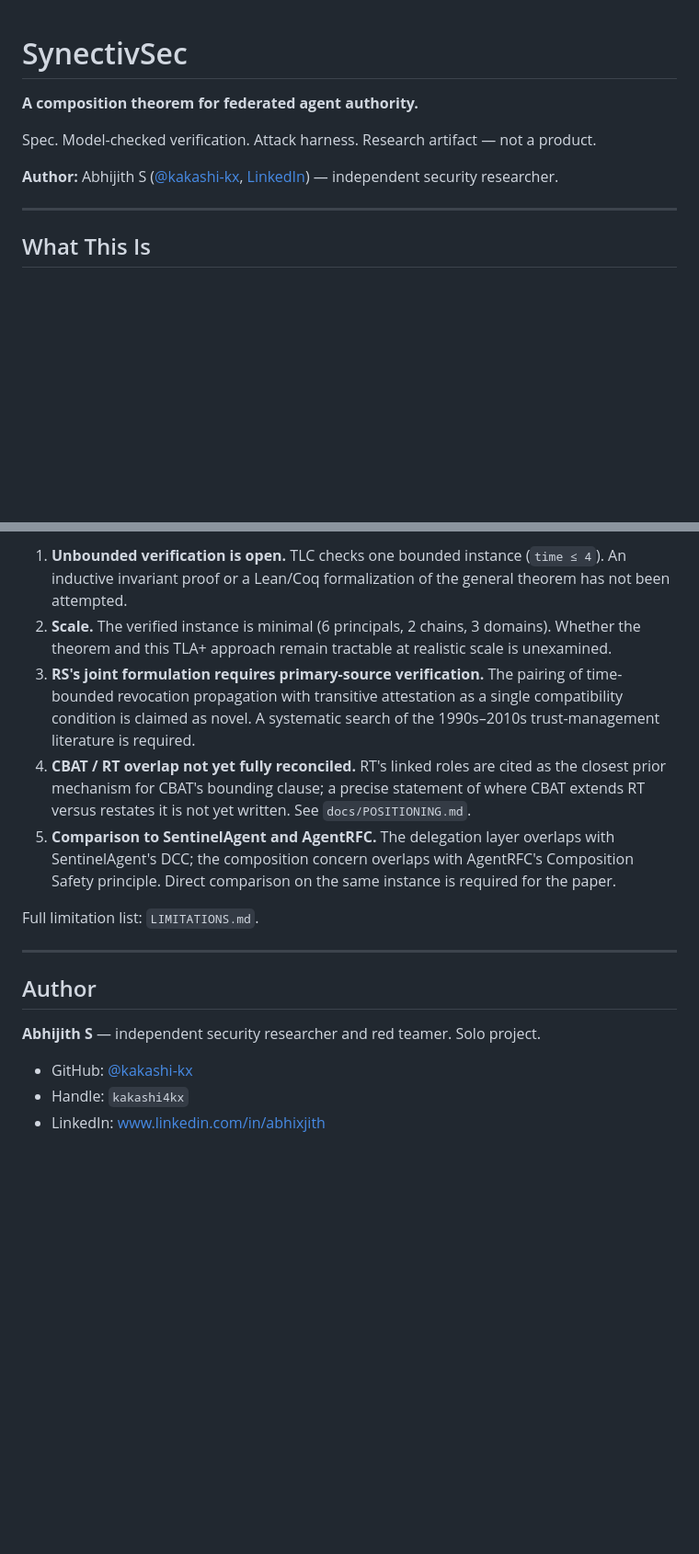
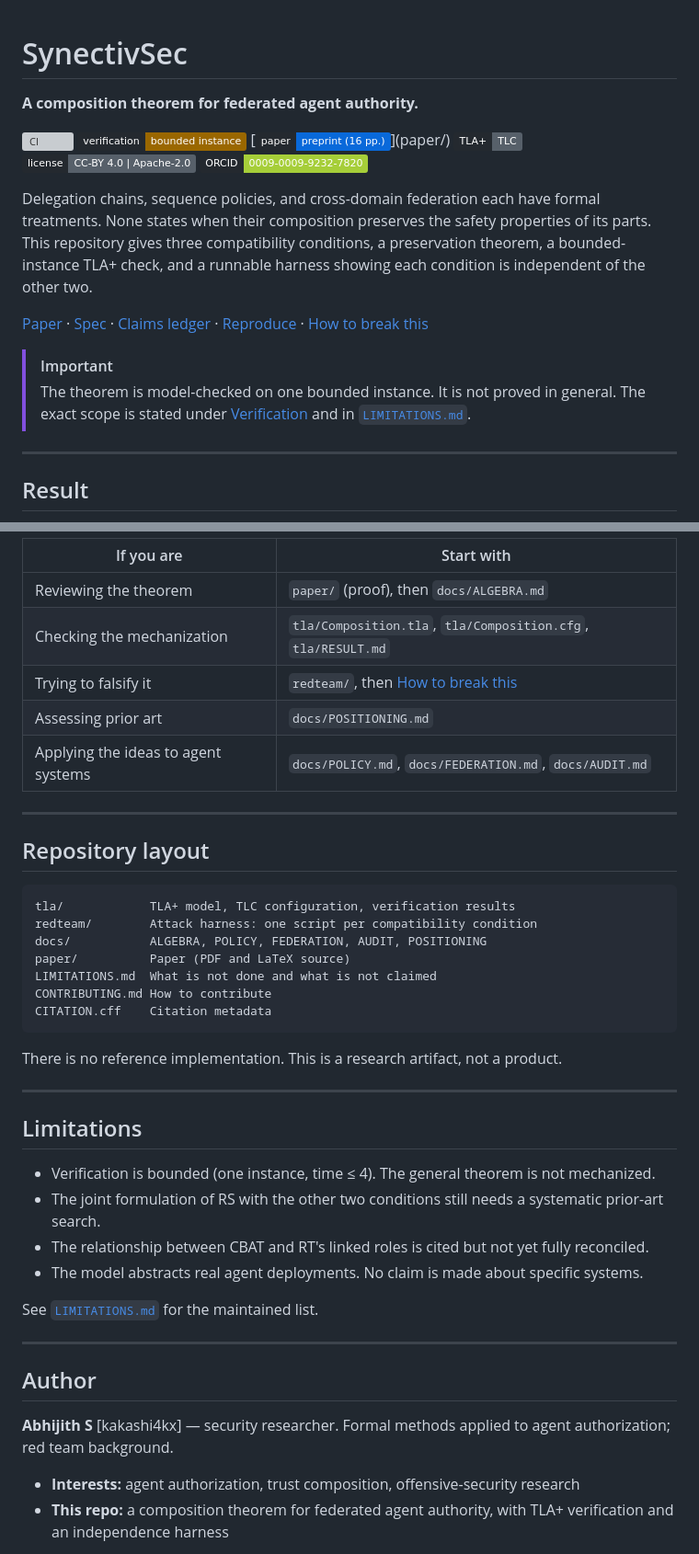
Before and after one commit to kakashi-kx/synectivsec, a Markdown page: README.md, 2 parts joined by grey strips. Shown at 92% size. GitHub-like rendering; badges without logos; blank space fills up the shorter version; grey boxes are pictures that could not be loaded.

````diff
--- a/README.md
+++ b/README.md
@@ -1,12 +1,30 @@
+
+
 # SynectivSec
 
 **A composition theorem for federated agent authority.**
 
-Spec. Model-checked verification. Attack harness. Research artifact — not a product.
+[![CI](https://img.shields.io/github/actions/workflow/status/kakashi-kx/synectivsec/tla.yml?label=TLC&labelColor=24292f&color=1a7f37&style=flat)](https://github.com/kakashi-kx/synectivsec/actions)
+![scope](https://img.shields.io/badge/verification-bounded%20instance-9a6700?labelColor=24292f&style=flat)
+[![paper](https://img.shields.io/badge/paper-preprint%20(16%20pp.)-0969da?labelColor=24292f&style=flat)](paper/)
+![TLA+](https://img.shields.io/badge/TLA%2B-TLC-57606a?labelColor=24292f&style=flat)
+![license](https://img.shields.io/badge/license-CC--BY%204.0%20%7C%20Apache--2.0-57606a?labelColor=24292f&style=flat)
+[![ORCID](https://img.shields.io/badge/ORCID-0009--0009--9232--7820-A6CE39?logo=orcid&logoColor=white&labelColor=24292f&style=flat)](https://orcid.org/0009-0009-9232-7820)
 
-**Author:** Abhijith S ([@kakashi-kx](https://github.com/kakashi-kx), [LinkedIn](https://www.linkedin.com/in/abhixjith)) — independent security researcher.
+Delegation chains, sequence policies, and cross-domain federation each have formal
+treatments. None states when their composition preserves the safety properties of its
+parts. This repository gives three compatibility conditions, a preservation theorem,
+a bounded-instance TLA+ check, and a runnable harness showing each condition is
+independent of the other two.
+
+[Paper](paper/) · [Spec](docs/) · [Claims ledger](#claims-ledger) · [Reproduce](#reproduce) · [How to break this](#how-to-break-this)
+
+> [!IMPORTANT]
+> The theorem is model-checked on one bounded instance. It is not proved in general.
+> The exact scope is stated under [Verification](#verification) and in
+> [`LIMITATIONS.md`](LIMITATIONS.md).
 
 ---
 
-## What This Is
+## Result
 
@@ -166,32 +146,48 @@ synectivsec/
 
-1. **Unbounded verification is open.** TLC checks one bounded instance
-   (`time ≤ 4`). An inductive invariant proof or a Lean/Coq formalization of
-   the general theorem has not been attempted.
-2. **Scale.** The verified instance is minimal (6 principals, 2 chains, 3
-   domains). Whether the theorem and this TLA+ approach remain tractable at
-   realistic scale is unexamined.
-3. **RS's joint formulation requires primary-source verification.** The
-   pairing of time-bounded revocation propagation with transitive attestation
-   as a single compatibility condition is claimed as novel. A systematic
-   search of the 1990s–2010s trust-management literature is required.
-4. **CBAT / RT overlap not yet fully reconciled.** RT's linked roles are cited
-   as the closest prior mechanism for CBAT's bounding clause; a precise
-   statement of where CBAT extends RT versus restates it is not yet written.
-   See `docs/POSITIONING.md`.
-5. **Comparison to SentinelAgent and AgentRFC.** The delegation layer overlaps
-   with SentinelAgent's DCC; the composition concern overlaps with AgentRFC's
-   Composition Safety principle. Direct comparison on the same instance is
-   required for the paper.
+| If you are | Start with |
+|---|---|
+| Reviewing the theorem | `paper/` (proof), then `docs/ALGEBRA.md` |
+| Checking the mechanization | `tla/Composition.tla`, `tla/Composition.cfg`, `tla/RESULT.md` |
+| Trying to falsify it | `redteam/`, then [How to break this](#how-to-break-this) |
+| Assessing prior art | `docs/POSITIONING.md` |
+| Applying the ideas to agent systems | `docs/POLICY.md`, `docs/FEDERATION.md`, `docs/AUDIT.md` |
 
-Full limitation list: `LIMITATIONS.md`.
+---
+
+## Repository layout
+
+```
+tla/            TLA+ model, TLC configuration, verification results
+redteam/        Attack harness: one script per compatibility condition
+docs/           ALGEBRA, POLICY, FEDERATION, AUDIT, POSITIONING
+paper/          Paper (PDF and LaTeX source)
+LIMITATIONS.md  What is not done and what is not claimed
+CONTRIBUTING.md How to contribute
+CITATION.cff    Citation metadata
+```
+
+There is no reference implementation. This is a research artifact, not a product.
+
+---
+
+## Limitations
+
+- Verification is bounded (one instance, time ≤ 4). The general theorem is not mechanized.
+- The joint formulation of RS with the other two conditions still needs a systematic
+  prior-art search.
+- The relationship between CBAT and RT's linked roles is cited but not yet fully
+  reconciled.
+- The model abstracts real agent deployments. No claim is made about specific systems.
+
+See [`LIMITATIONS.md`](LIMITATIONS.md) for the maintained list.
 
 ---
 
 ## Author
 
-**Abhijith S** — independent security researcher and red teamer. Solo project.
+**Abhijith S** [kakashi4kx] — security researcher. Formal methods applied to agent
+authorization; red team background.
 
-- GitHub: [@kakashi-kx](https://github.com/kakashi-kx)
-- Handle: `kakashi4kx`
-- LinkedIn: [www.linkedin.com/in/abhixjith](https://www.linkedin.com/in/abhixjith)
+- **Interests:** agent authorization, trust composition, offensive-security research
+- **This repo:** a composition theorem for federated agent authority, with TLA+ verification and an independence harness
 
````
Also changed, not shown: other parts of README.md (+92 -143 lines).
